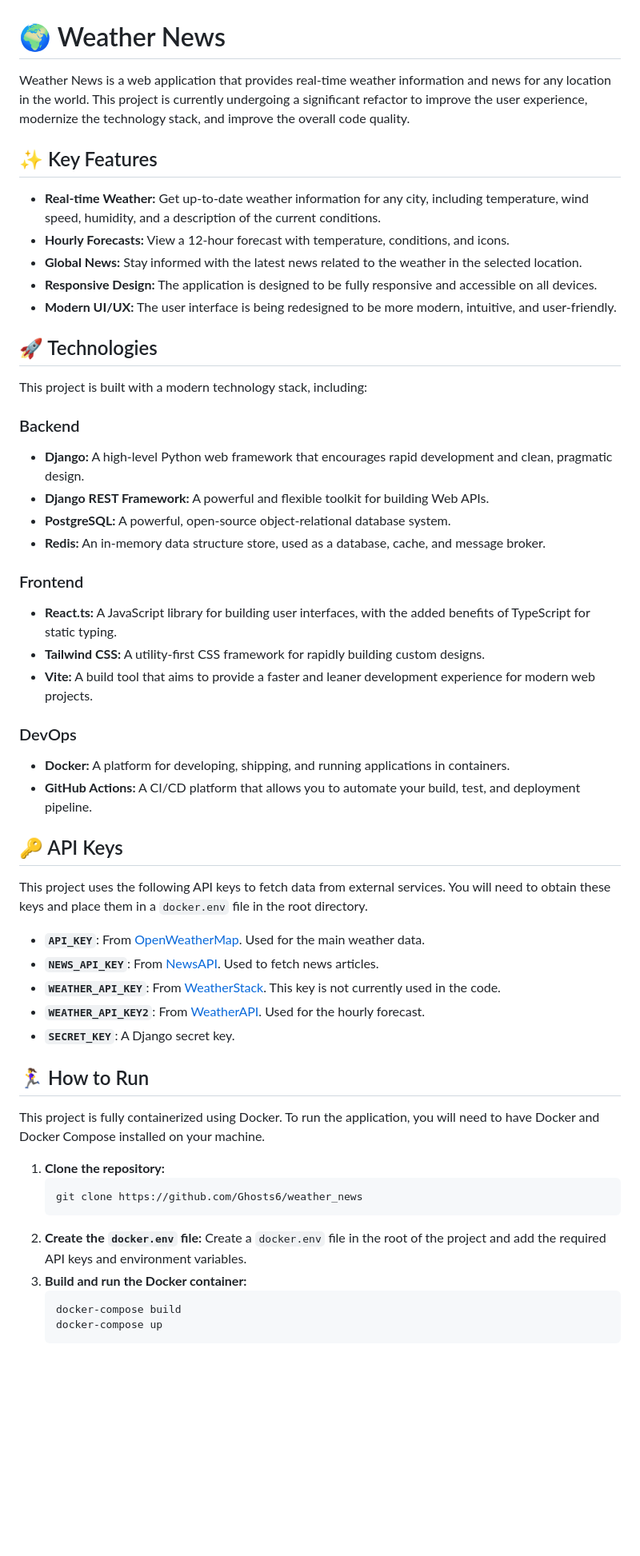
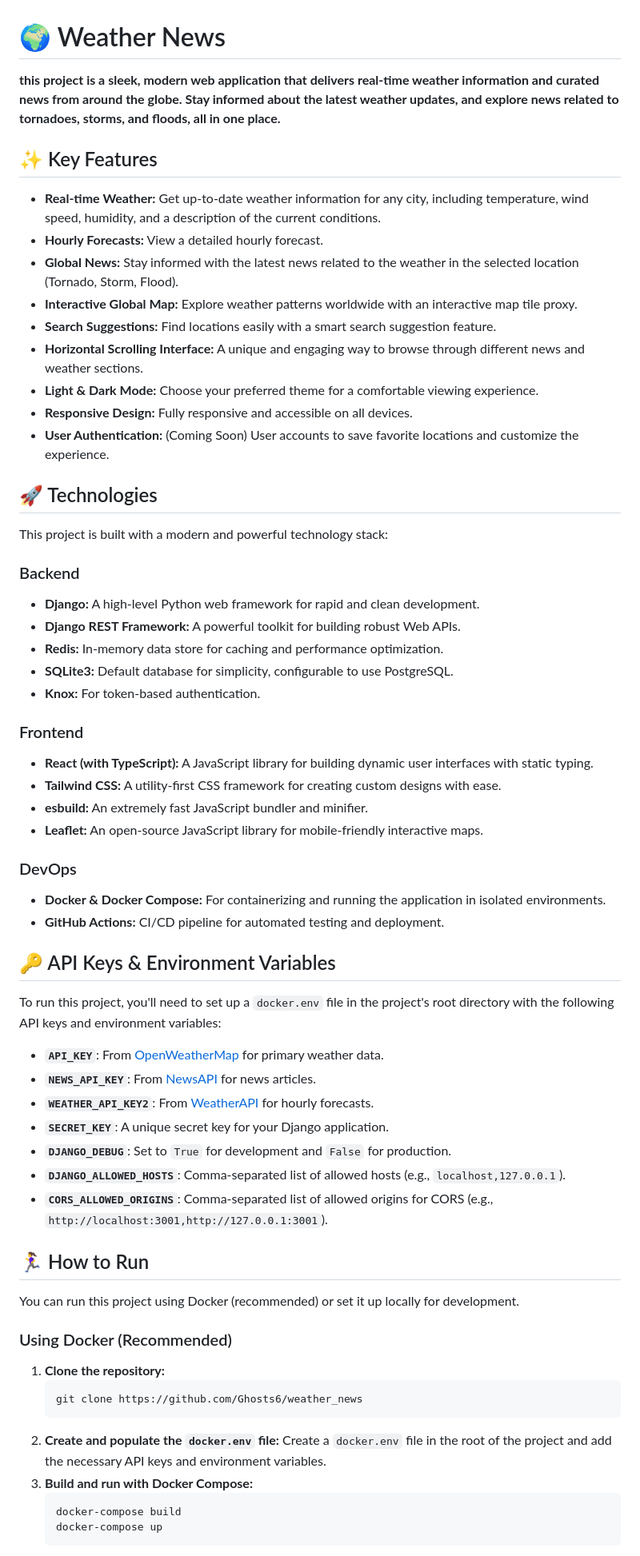
Before and after one commit to Ghosts6/weather_news, a Markdown page: README.md, the part around one of its changes. Shown at 80% size. Drawn GitHub-style; blank space fills up the shorter version.

Commit message:
Revise README with updated project details
Updated project description, features, technologies, API keys, and setup instructions in README.

````diff
--- a/README.md
+++ b/README.md
@@ -1,55 +1,64 @@
 # 🌍 Weather News
 
-Weather News is a web application that provides real-time weather information and news for any location in the world. This project is currently undergoing a significant refactor to improve the user experience, modernize the technology stack, and improve the overall code quality.
+**this project is a sleek, modern web application that delivers real-time weather information and curated news from around the globe. Stay informed about the latest weather updates, and explore news related to tornadoes, storms, and floods, all in one place.**
 
 ## ✨ Key Features
 
 - **Real-time Weather:** Get up-to-date weather information for any city, including temperature, wind speed, humidity, and a description of the current conditions.
-- **Hourly Forecasts:** View a 12-hour forecast with temperature, conditions, and icons.
-- **Global News:** Stay informed with the latest news related to the weather in the selected location.
-- **Responsive Design:** The application is designed to be fully responsive and accessible on all devices.
-- **Modern UI/UX:** The user interface is being redesigned to be more modern, intuitive, and user-friendly.
+- **Hourly Forecasts:** View a detailed hourly forecast.
+- **Global News:** Stay informed with the latest news related to the weather in the selected location (Tornado, Storm, Flood).
+- **Interactive Global Map:** Explore weather patterns worldwide with an interactive map tile proxy.
+- **Search Suggestions:** Find locations easily with a smart search suggestion feature.
+- **Horizontal Scrolling Interface:** A unique and engaging way to browse through different news and weather sections.
+- **Light & Dark Mode:** Choose your preferred theme for a comfortable viewing experience.
+- **Responsive Design:** Fully responsive and accessible on all devices.
+- **User Authentication:** (Coming Soon) User accounts to save favorite locations and customize the experience.
 
 ## 🚀 Technologies
 
-This project is built with a modern technology stack, including:
+This project is built with a modern and powerful technology stack:
 
 ### Backend
-- **Django:** A high-level Python web framework that encourages rapid development and clean, pragmatic design.
-- **Django REST Framework:** A powerful and flexible toolkit for building Web APIs.
-- **PostgreSQL:** A powerful, open-source object-relational database system.
-- **Redis:** An in-memory data structure store, used as a database, cache, and message broker.
+- **Django:** A high-level Python web framework for rapid and clean development.
+- **Django REST Framework:** A powerful toolkit for building robust Web APIs.
+- **Redis:** In-memory data store for caching and performance optimization.
+- **SQLite3:** Default database for simplicity, configurable to use PostgreSQL.
+- **Knox:** For token-based authentication.
 
 ### Frontend
-- **React.ts:** A JavaScript library for building user interfaces, with the added benefits of TypeScript for static typing.
-- **Tailwind CSS:** A utility-first CSS framework for rapidly building custom designs.
-- **Vite:** A build tool that aims to provide a faster and leaner development experience for modern web projects.
+- **React (with TypeScript):** A JavaScript library for building dynamic user interfaces with static typing.
+- **Tailwind CSS:** A utility-first CSS framework for creating custom designs with ease.
+- **esbuild:** An extremely fast JavaScript bundler and minifier.
+- **Leaflet:** An open-source JavaScript library for mobile-friendly interactive maps.
 
 ### DevOps
-- **Docker:** A platform for developing, shipping, and running applications in containers.
-- **GitHub Actions:** A CI/CD platform that allows you to automate your build, test, and deployment pipeline.
+- **Docker & Docker Compose:** For containerizing and running the application in isolated environments.
+- **GitHub Actions:** CI/CD pipeline for automated testing and deployment.
 
-## 🔑 API Keys
+## 🔑 API Keys & Environment Variables
 
-This project uses the following API keys to fetch data from external services. You will need to obtain these keys and place them in a `docker.env` file in the root directory.
+To run this project, you'll need to set up a `docker.env` file in the project's root directory with the following API keys and environment variables:
 
-- **`API_KEY`**: From [OpenWeatherMap](https://openweathermap.org/). Used for the main weather data.
-- **`NEWS_API_KEY`**: From [NewsAPI](https://newsapi.org/). Used to fetch news articles.
-- **`WEATHER_API_KEY`**: From [WeatherStack](https://weatherstack.com/). This key is not currently used in the code.
-- **`WEATHER_API_KEY2`**: From [WeatherAPI](https://www.weatherapi.com/). Used for the hourly forecast.
-- **`SECRET_KEY`**: A Django secret key.
+- **`API_KEY`**: From [OpenWeatherMap](https://openweathermap.org/) for primary weather data.
+- **`NEWS_API_KEY`**: From [NewsAPI](https://newsapi.org/) for news articles.
+- **`WEATHER_API_KEY2`**: From [WeatherAPI](https://www.weatherapi.com/) for hourly forecasts.
+- **`SECRET_KEY`**: A unique secret key for your Django application.
+- **`DJANGO_DEBUG`**: Set to `True` for development and `False` for production.
+- **`DJANGO_ALLOWED_HOSTS`**: Comma-separated list of allowed hosts (e.g., `localhost,127.0.0.1`).
+- **`CORS_ALLOWED_ORIGINS`**: Comma-separated list of allowed origins for CORS (e.g., `http://localhost:3001,http://127.0.0.1:3001`).
 
 ## 🏃‍♀️ How to Run
 
-This project is fully containerized using Docker. To run the application, you will need to have Docker and Docker Compose installed on your machine.
+You can run this project using Docker (recommended) or set it up locally for development.
 
+### Using Docker (Recommended)
 1. **Clone the repository:**
    ```bash
    git clone https://github.com/Ghosts6/weather_news
    ```
-2. **Create the `docker.env` file:**
-   Create a `docker.env` file in the root of the project and add the required API keys and environment variables.
-3. **Build and run the Docker container:**
+2. **Create and populate the `docker.env` file:**
+   Create a `docker.env` file in the root of the project and add the necessary API keys and environment variables.
+3. **Build and run with Docker Compose:**
    ```bash
    docker-compose build
    docker-compose up
````
Also changed, not shown: other parts of README.md (+78 -2 lines).
